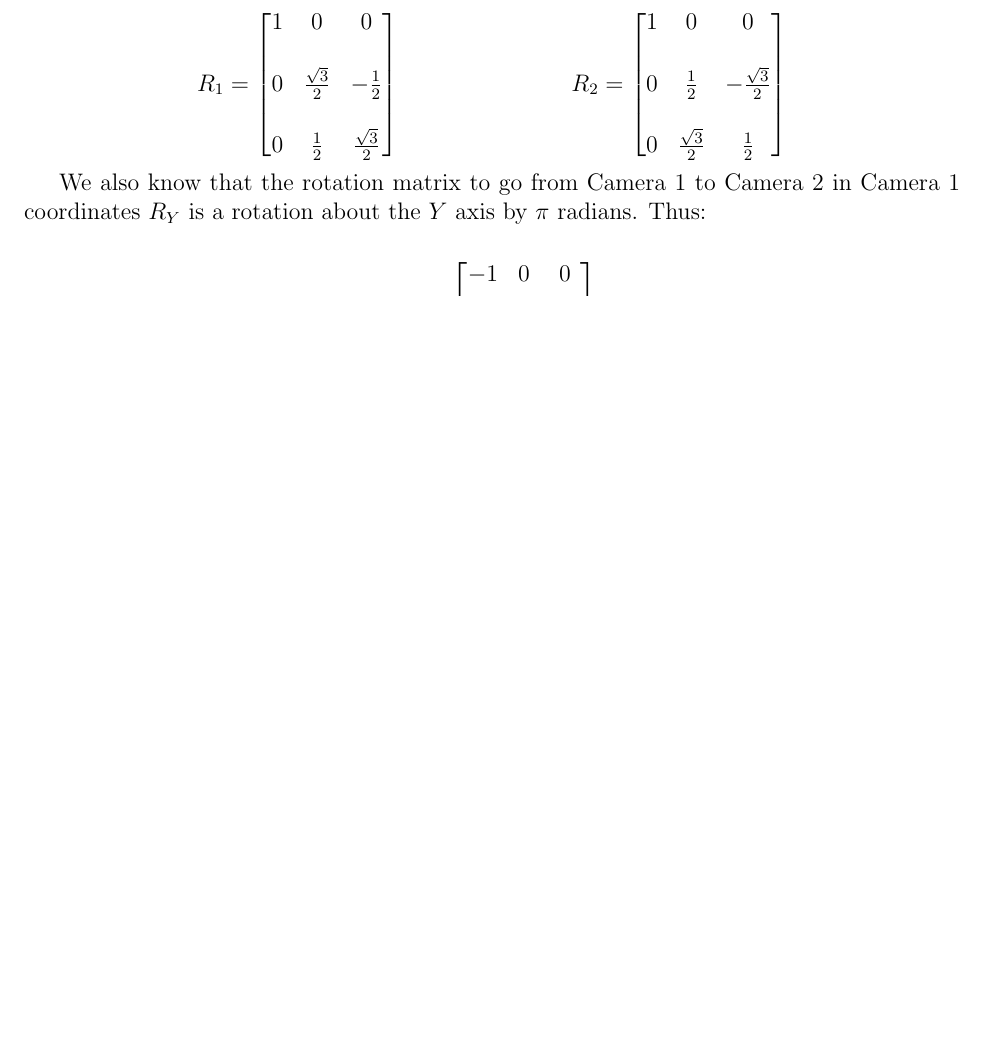
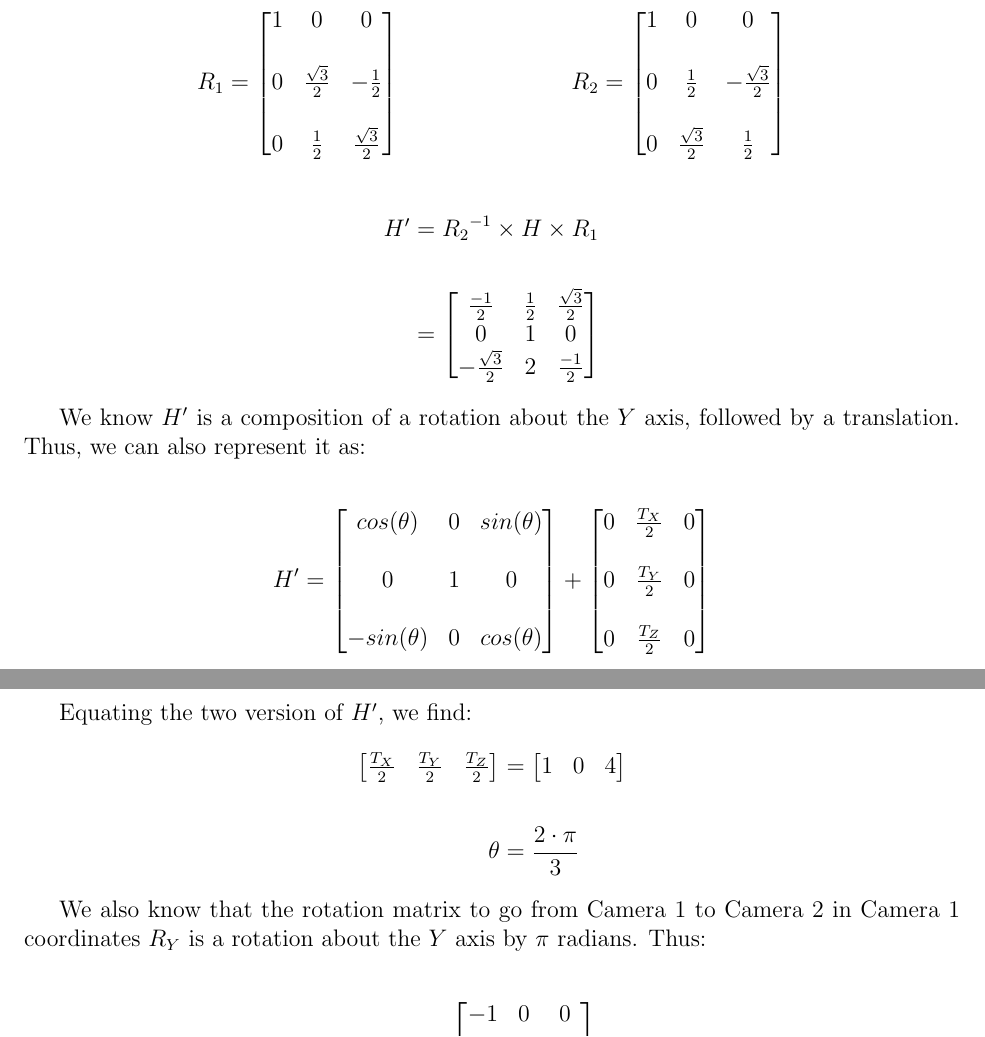
Before and after one commit to sheilsarda/CV_Fundamentals, a LaTeX document (PS4/main.tex): part of page 4 of 4 before the commit and two parts of pages 4 and 5 of 5 after it, the two joined at a grey line, cut so that both start at the same text, the shorter picture padded with empty space. Compiled offline with pdfLaTeX.

Commit message:
done with q2

```diff
--- a/PS4/main.tex
+++ b/PS4/main.tex
@@ -163,6 +177,39 @@ $R_2$:
     \begin{bmatrix} 1 & 0 & 0 \\ \\
                     0 & \frac{1}{2} & -\frac{\sqrt{3}}{2}\\ \\
                     0 & \frac{\sqrt{3}}{2} & \frac{1}{2} \end{bmatrix}
+\end{align*}
+
+
+\begin{align*}
+    H'  &= {R_2}^{-1} \times H \times R_1 \\ \\
+        &=
+        \begin{bmatrix} \frac{-1}{2}  & \frac{1}{2} & \frac{\sqrt{3}}{2} \\
+            0   & 1 & 0 \\
+            -\frac{\sqrt{3}}{2}  & 2 & \frac{-1}{2} \end{bmatrix}
+\end{align*}
+
+We know $H'$ is a composition of a rotation about the $Y$ axis, followed by a
+translation. Thus, we can also represent it as:
+
+\begin{align*}
+    H'  &=
+        \begin{bmatrix} cos(\theta)  & 0 & sin(\theta) \\ \\
+            0  & 1 & 0 \\  \\
+            -sin(\theta)   & 0 & cos(\theta)
+        \end{bmatrix} +
+        \begin{bmatrix} 0  & \frac{T_X}{2} & 0 \\ \\
+            0  & \frac{T_Y}{2} & 0 \\ \\
+            0  & \frac{T_Z}{2} & 0
+        \end{bmatrix}
+\end{align*}
+
+Equating the two version of $H'$, we find:
+\begin{align*}
+    \begin{bmatrix} \frac{T_X}{2} & \frac{T_Y}{2} & \frac{T_Z}{2}
+    \end{bmatrix}  &=
+    \begin{bmatrix} 1 & 0 & 4
+    \end{bmatrix} \\  \\
+    \theta &= \frac{2 \cdot \pi }{3}
 \end{align*}
 
 We also know that the rotation matrix to go from Camera 1 to Camera 2 in Camera
```
Also changed, not shown: PS4/main.pdf, PS4/main.tex (22 more changed lines).
